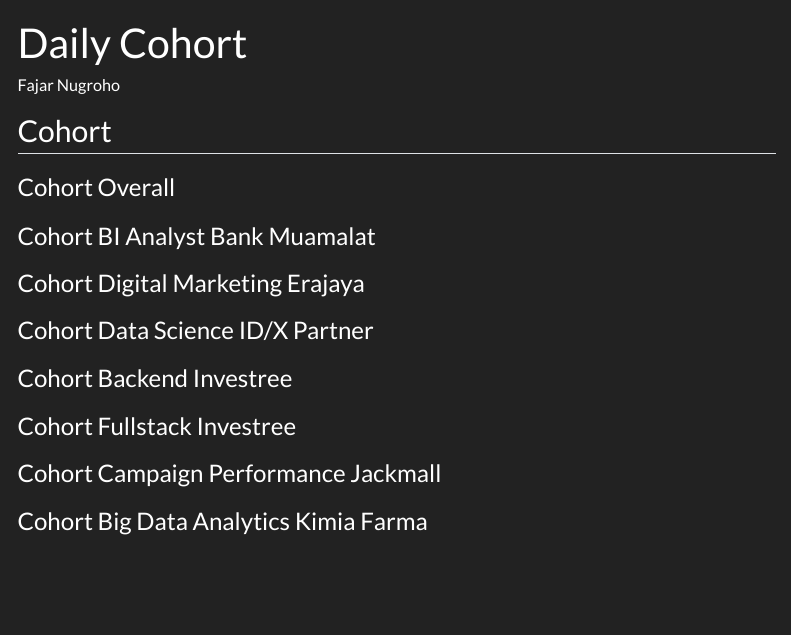
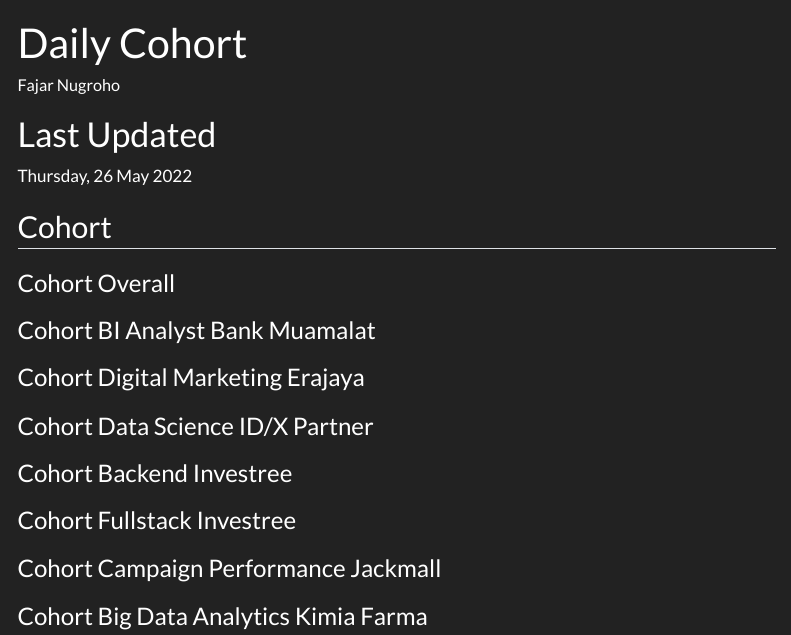
Before and after one commit to fajardwnugroho/web_rakamin, a Quarto document (daily.qmd): the page in a window 1100 px wide, from its top. Rendered offline with R 4.5, knitr and Pandoc in place of Quarto, with nearby package versions; the code chunks are not run, so their results and figures are left out; menus at the side of the page are left out.

Commit message:
daily cohort updated

```diff
--- a/daily.qmd
+++ b/daily.qmd
@@ -6,6 +6,10 @@
   warning: false
   message: false
 ---
+
+# Last Updated
+
+Thursday, 26 May 2022
 
 ## Cohort
 
```
